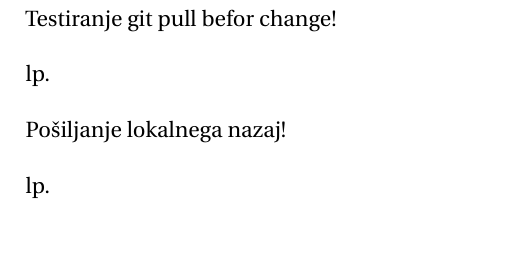
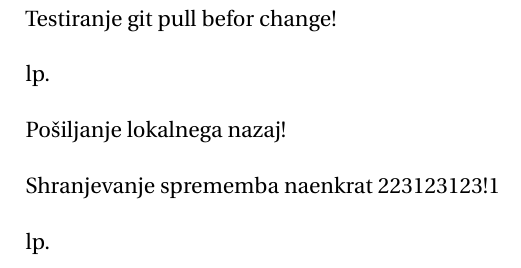
Before and after one commit to gregornemec/dipl-fnm-rac, a LaTeX document (porocilo.tex, which reads vsebina.tex): part of page 2 of 2, cut so that both start at the same text, the shorter picture padded with empty space. Compiled offline with pdfLaTeX.

Commit message:
Testiranje spreminjanja naenkrat!

```diff
--- a/vsebina.tex
+++ b/vsebina.tex
@@ -21,6 +21,9 @@ lp.
 
 Pošiljanje lokalnega nazaj!
 
+
+Shranjevanje sprememba naenkrat 223123123!1
+
 lp.
 
 
```
